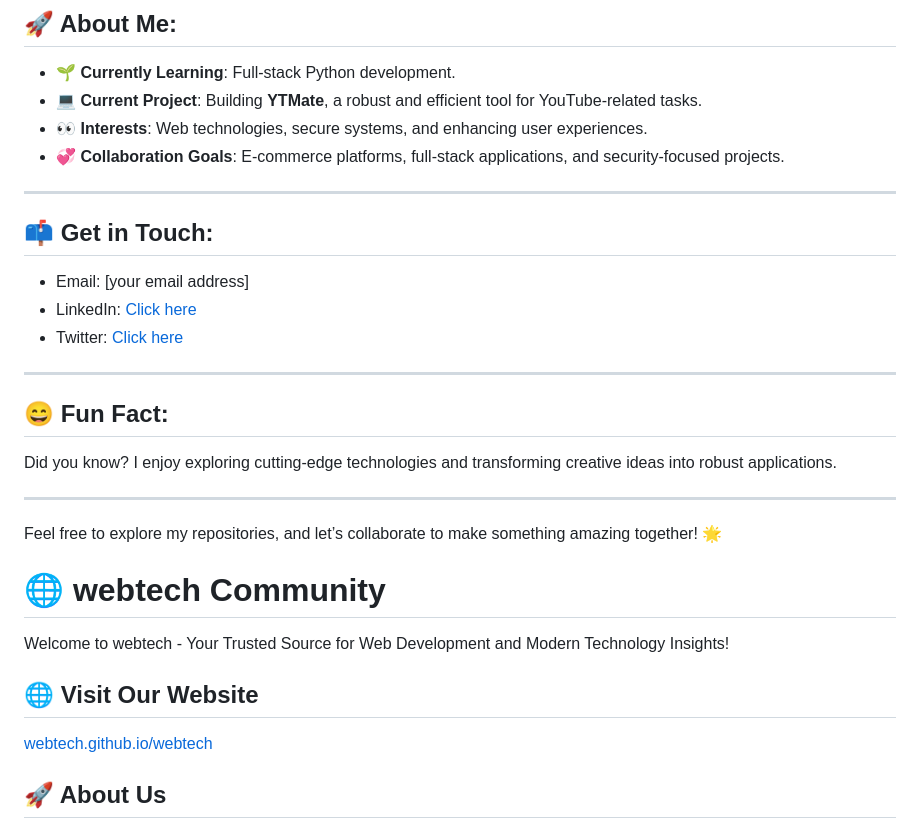
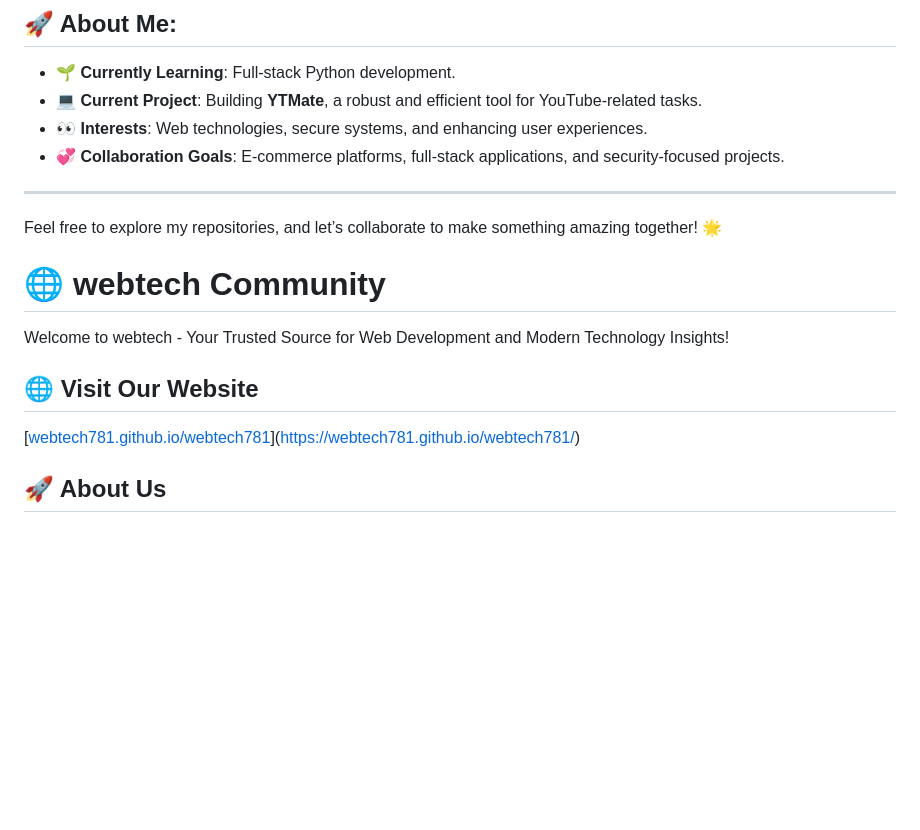
Before and after one commit to webtech781/webtech781, a Markdown page: README.md, the part around the change printed below. Rendered like a GitHub page; blank space fills up the shorter version.

```diff
--- a/README.md
+++ b/README.md
@@ -17,17 +17,6 @@ I’m a passionate developer with a keen interest in **web development**, **cybe
 
 ---
 
-## 📫 Get in Touch:
-- Email: [your email address]
-- LinkedIn: <a href="https://www.linkedin.com/in/vamsikrishna781/" target="_blank">Click here</a>
-- Twitter:  <a href="#" target="_blank">Click here</a>
-
----
-
-## 😄 Fun Fact:
-Did you know? I enjoy exploring cutting-edge technologies and transforming creative ideas into robust applications.
-
----
 
 Feel free to explore my repositories, and let’s collaborate to make something amazing together! 🌟
 # 🌐 webtech Community
@@ -35,7 +24,7 @@ Feel free to explore my repositories, and let’s collaborate to make something
 Welcome to webtech - Your Trusted Source for Web Development and Modern Technology Insights!
 
 ## 🌐 Visit Our Website
-[webtech.github.io/webtech](https://webtech.github.io/webtech/)
+[[webtech781.github.io/webtech781](https://webtech.github.io/webtech/)](https://webtech781.github.io/webtech781/)
 
 ## 🚀 About Us
 
```
Also changed, not shown: other parts of README.md (+1 -1 lines).
